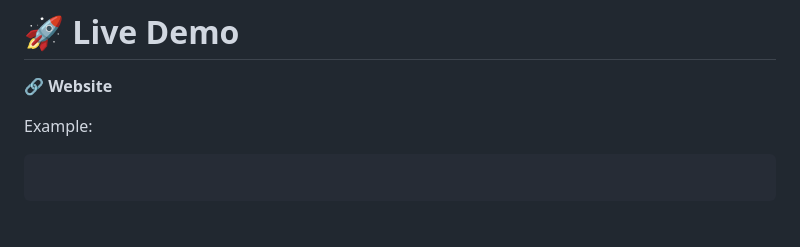
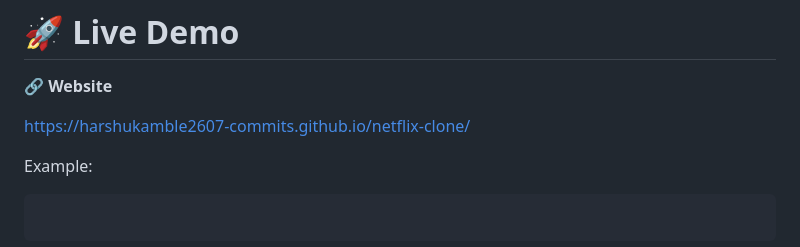
Before and after one commit to harshukamble2607-commits/netflix-clone, a Markdown page: README.md, the part around the change. Drawn GitHub-style; blank space fills up the shorter version.

Commit message:
Update live demo link in README
Updated the live demo link for the project.

```diff
--- a/README.md
+++ b/README.md
@@ -27,7 +27,7 @@ The goal of this project was to practice modern web development fundamentals inc
 
 🔗 **Website**
 
-
+https://harshukamble2607-commits.github.io/netflix-clone/
 
 Example:
 
```
